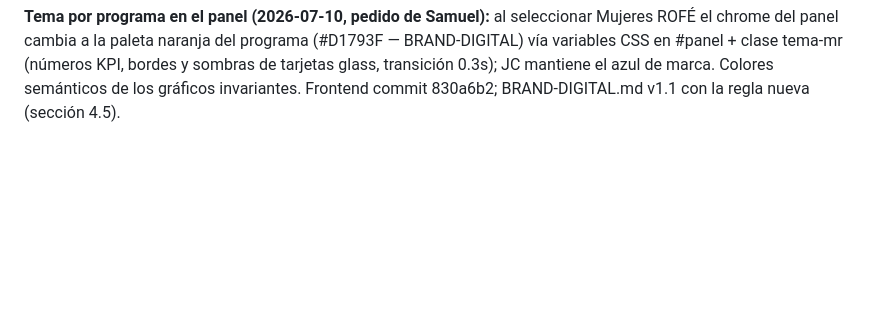
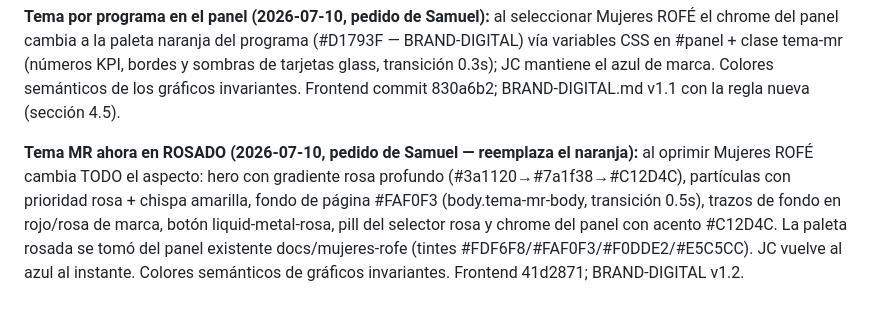
Before and after one commit to Fundacion-ROFE/Estadisticas, a Markdown page: claude_sessions.md, the part around the change. GitHub-like rendering; blank space fills up the shorter version.

Commit message:
docs: bitacora — tema MR rosado completo en el panel
Co-Authored-By: Claude Fable 5 <noreply@anthropic.com>

```diff
--- a/claude_sessions.md
+++ b/claude_sessions.md
@@ -1619,3 +1619,11 @@ el chrome del panel cambia a la paleta naranja del programa (#D1793F — BRAND-D
 variables CSS en #panel + clase tema-mr (números KPI, bordes y sombras de tarjetas glass,
 transición 0.3s); JC mantiene el azul de marca. Colores semánticos de los gráficos invariantes.
 Frontend commit 830a6b2; BRAND-DIGITAL.md v1.1 con la regla nueva (sección 4.5).
+
+**Tema MR ahora en ROSADO (2026-07-10, pedido de Samuel — reemplaza el naranja):** al oprimir
+Mujeres ROFÉ cambia TODO el aspecto: hero con gradiente rosa profundo (#3a1120→#7a1f38→#C12D4C),
+partículas con prioridad rosa + chispa amarilla, fondo de página #FAF0F3 (body.tema-mr-body,
+transición 0.5s), trazos de fondo en rojo/rosa de marca, botón liquid-metal-rosa, pill del
+selector rosa y chrome del panel con acento #C12D4C. La paleta rosada se tomó del panel
+existente docs/mujeres-rofe (tintes #FDF6F8/#FAF0F3/#F0DDE2/#E5C5CC). JC vuelve al azul al
+instante. Colores semánticos de gráficos invariantes. Frontend 41d2871; BRAND-DIGITAL v1.2.
```
